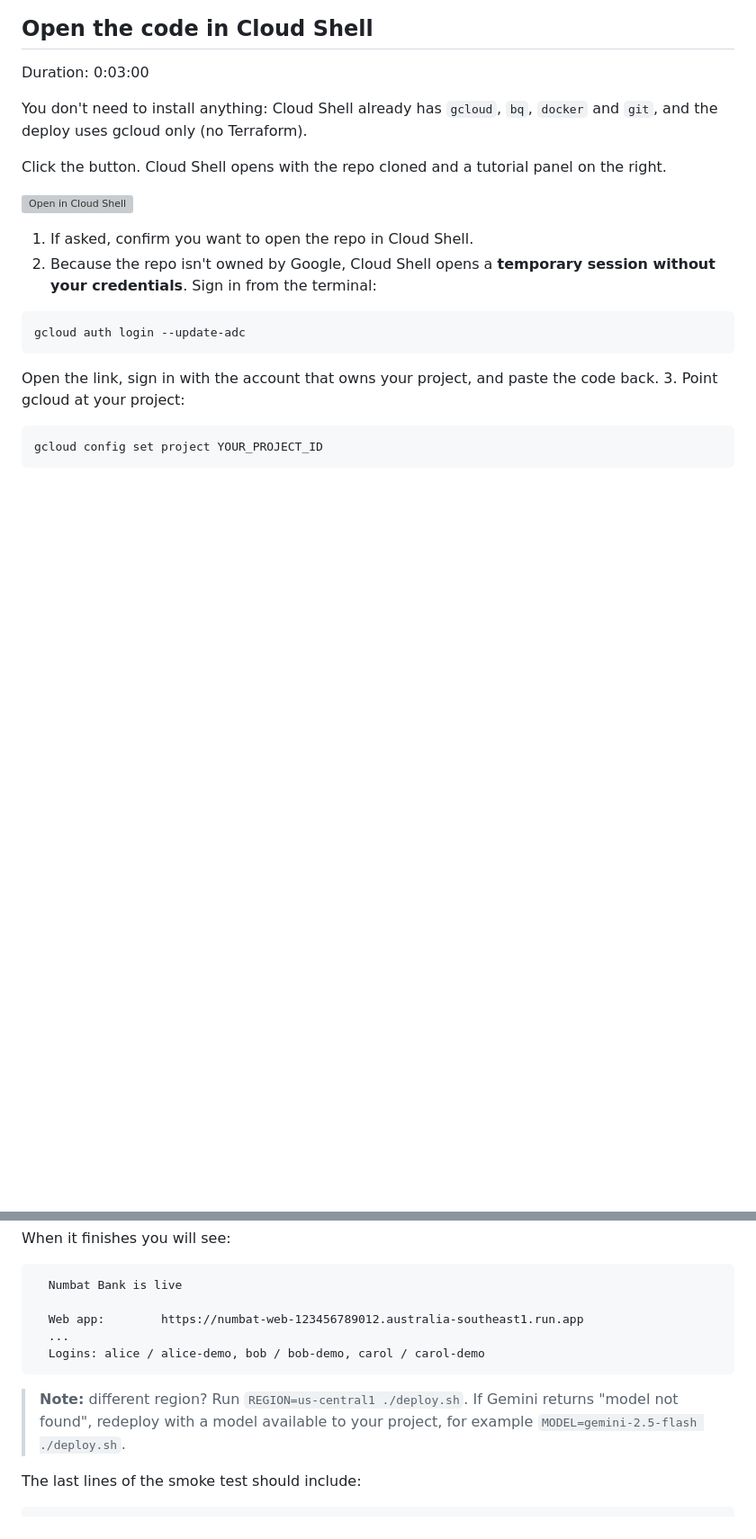
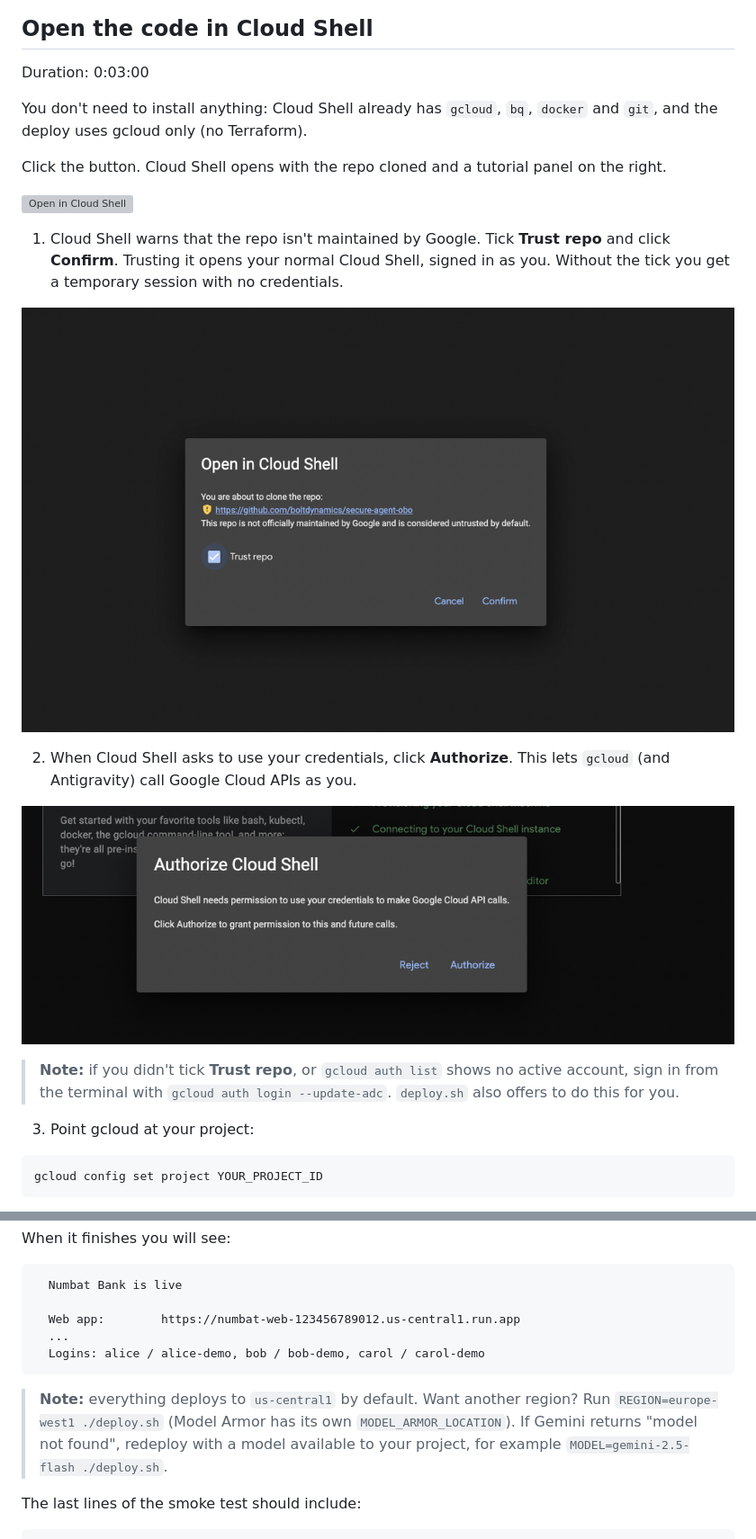
Before and after one commit to boltdynamics/secure-agent-obo-codelabs, a Markdown page: hands-on-workshop.md, 2 parts joined by grey strips. Shown at 90% size. Rendered like a GitHub page; pictures changed too: images/cloudshell-authorize.png (added), images/cloudshell-trust-repo.png (added); blank space fills up the shorter version; grey boxes are pictures that could not be loaded.

````diff
--- a/hands-on-workshop.md
+++ b/hands-on-workshop.md
@@ -106,15 +106,20 @@ Click the button. Cloud Shell opens with the repo cloned and a tutorial panel on
 
 [![Open in Cloud Shell](https://gstatic.com/cloudssh/images/open-btn.svg)](https://shell.cloud.google.com/cloudshell/editor?cloudshell_git_repo=https%3A%2F%2Fgithub.com%2Fboltdynamics%2Fsecure-agent-obo&cloudshell_git_branch=main&cloudshell_tutorial=docs%2Fcloudshell-tutorial.md&show=ide%2Cterminal)
 
-1. If asked, confirm you want to open the repo in Cloud Shell.
-2. Because the repo isn't owned by Google, Cloud Shell opens a **temporary session without your
-   credentials**. Sign in from the terminal:
+1. Cloud Shell warns that the repo isn't maintained by Google. Tick **Trust repo** and click **Confirm**.
+   Trusting it opens your normal Cloud Shell, signed in as you. Without the tick you get a temporary
+   session with no credentials.
 
-```bash
-gcloud auth login --update-adc
-```
+![Open in Cloud Shell: tick Trust repo, then Confirm](images/cloudshell-trust-repo.png)
 
-   Open the link, sign in with the account that owns your project, and paste the code back.
+2. When Cloud Shell asks to use your credentials, click **Authorize**. This lets `gcloud` (and
+   Antigravity) call Google Cloud APIs as you.
+
+![Authorize Cloud Shell](images/cloudshell-authorize.png)
+
+> **Note:** if you didn't tick **Trust repo**, or `gcloud auth list` shows no active account, sign in from
+> the terminal with `gcloud auth login --update-adc`. `deploy.sh` also offers to do this for you.
+
 3. Point gcloud at your project:
 
 ```bash
@@ -183,12 +188,12 @@ When it finishes you will see:
 ```
   Numbat Bank is live
 
-  Web app:        https://numbat-web-123456789012.australia-southeast1.run.app
+  Web app:        https://numbat-web-123456789012.us-central1.run.app
   ...
   Logins: alice / alice-demo, bob / bob-demo, carol / carol-demo
 ```
 
-> **Note:** different region? Run `REGION=us-central1 ./deploy.sh`. If Gemini returns "model not found",
+> **Note:** everything deploys to `us-central1` by default. Want another region? Run `REGION=europe-west1 ./deploy.sh` (Model Armor has its own `MODEL_ARMOR_LOCATION`). If Gemini returns "model not found",
 > redeploy with a model available to your project, for example `MODEL=gemini-2.5-flash ./deploy.sh`.
 
 The last lines of the smoke test should include:
````
Also changed, not shown: other parts of hands-on-workshop.md (+26 -9 lines), README.md (+2 -1 lines), images/admin-leak.png (deleted), images/admin-mode-live.png (added), images/admin-theft.png (deleted), 3 other files.
